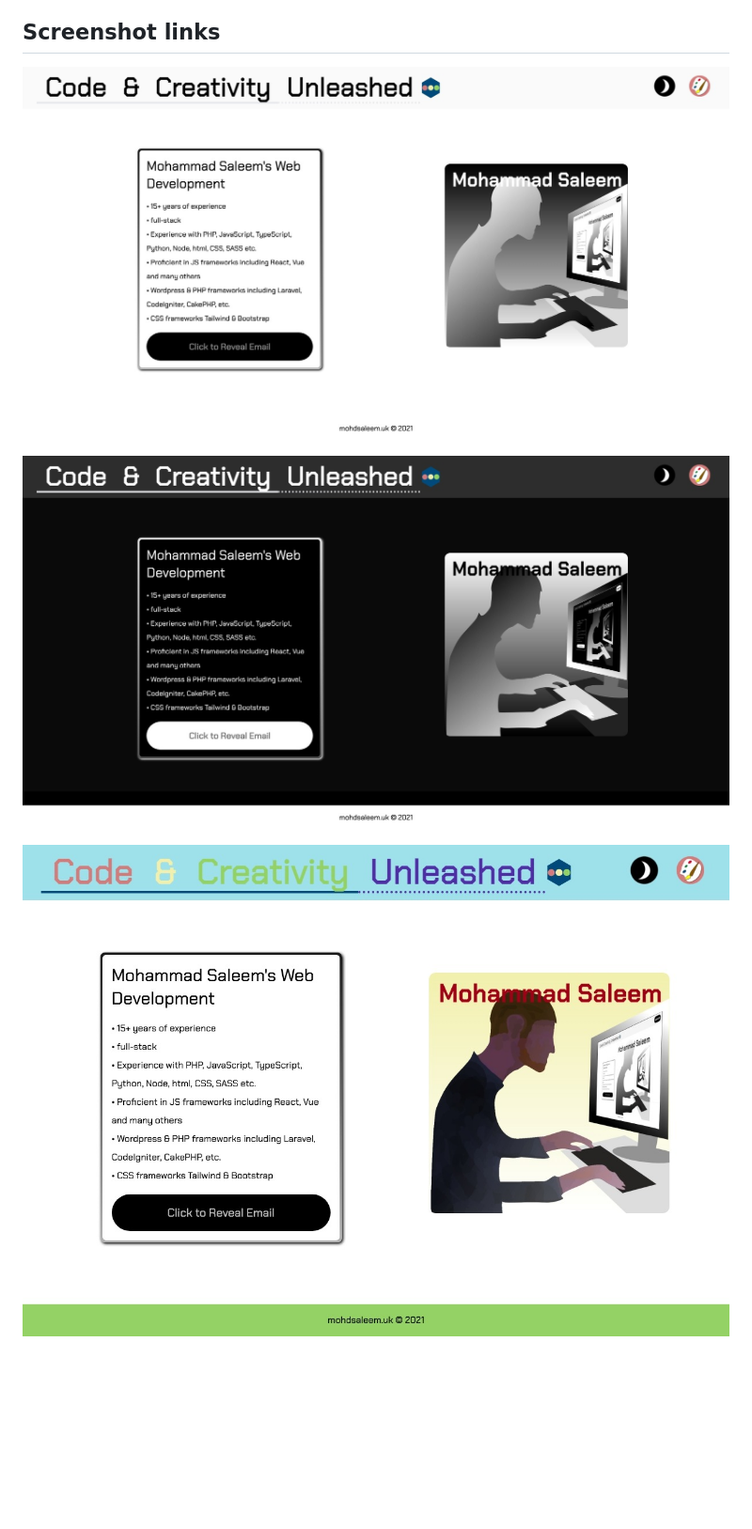
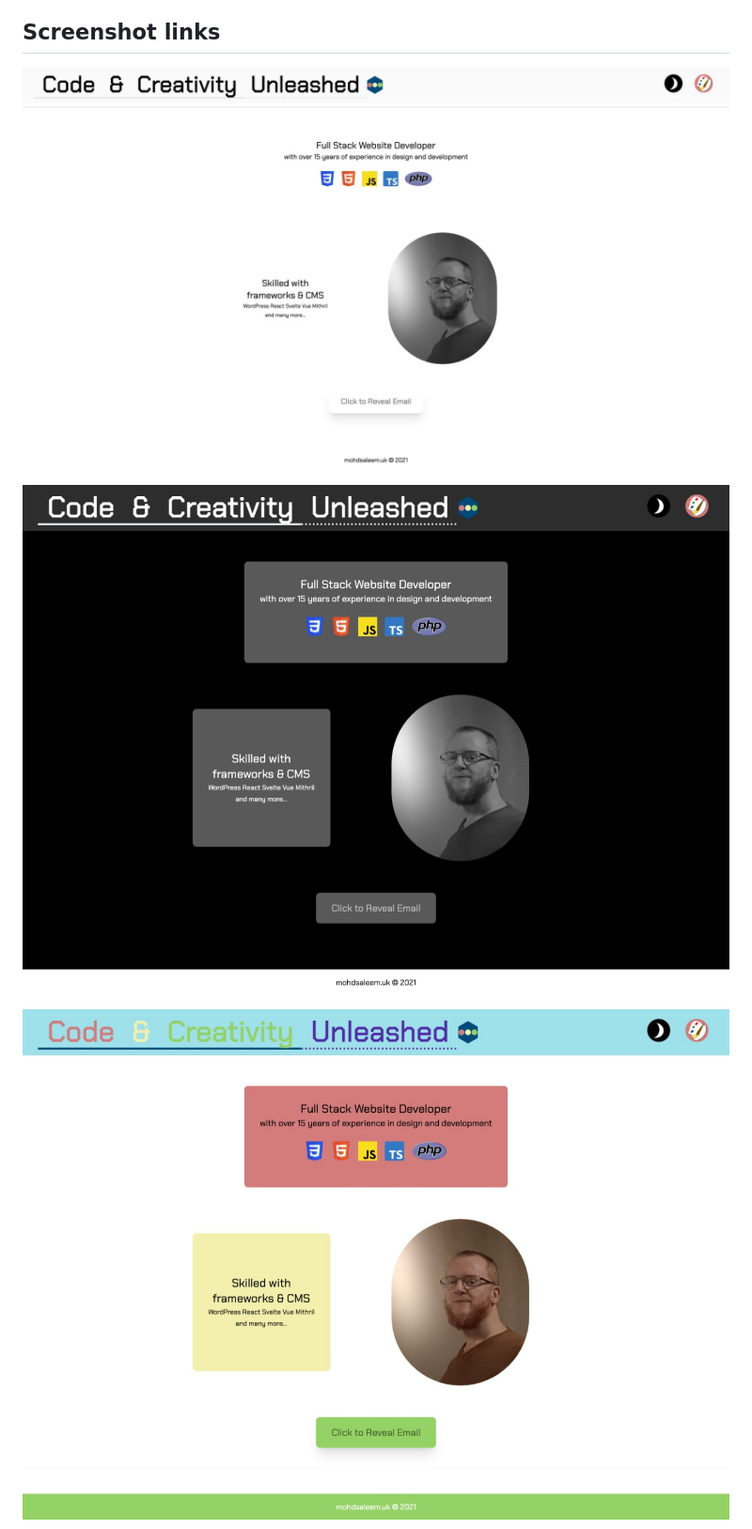
Before and after one commit to mohdabdullahsaleem/mas, a Markdown page: README.md, the part around the change printed below. Shown: that part at 94% size. GitHub-like rendering; pictures changed too: screenshots/dark-mode.jpeg, screenshots/light-mode-color.jpeg (added), screenshots/light-mode-colour.jpeg (deleted); blank space fills up the shorter version.

Commit message:
new screenshots uploaded

```diff
--- a/README.md
+++ b/README.md
@@ -13,5 +13,5 @@ Example:
 
 ![Screenshot in dark mode](https://github.com/mohdabdullahsaleem/mas/blob/main/screenshots/dark-mode.jpeg?raw=true)
 
-![Screenshot in light mode with colour](https://github.com/mohdabdullahsaleem/mas/blob/main/screenshots/light-mode-colour.jpeg?raw=true)
+![Screenshot in light mode with color](https://github.com/mohdabdullahsaleem/mas/blob/main/screenshots/light-mode-color.jpeg?raw=true)
 
```
Also changed, not shown: other parts of README.md (+1 -1 lines), screenshots/dark-mode-color.jpeg (added), screenshots/dark-mode-colour.jpeg (deleted), 5 other files.
